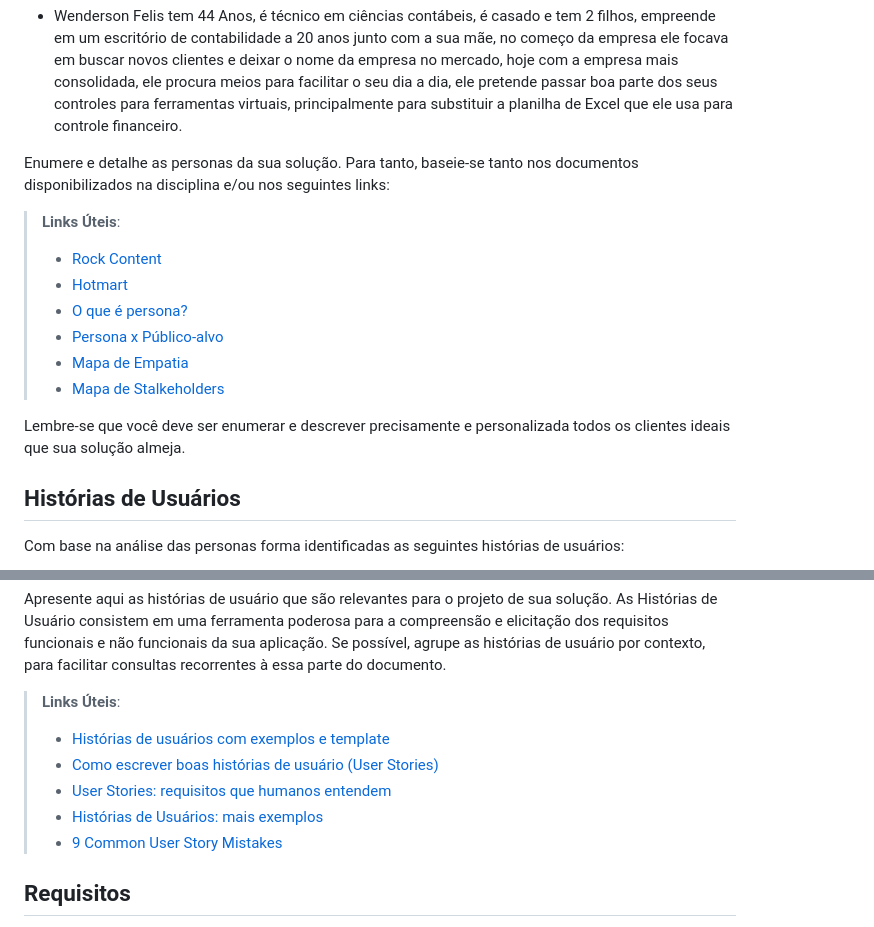
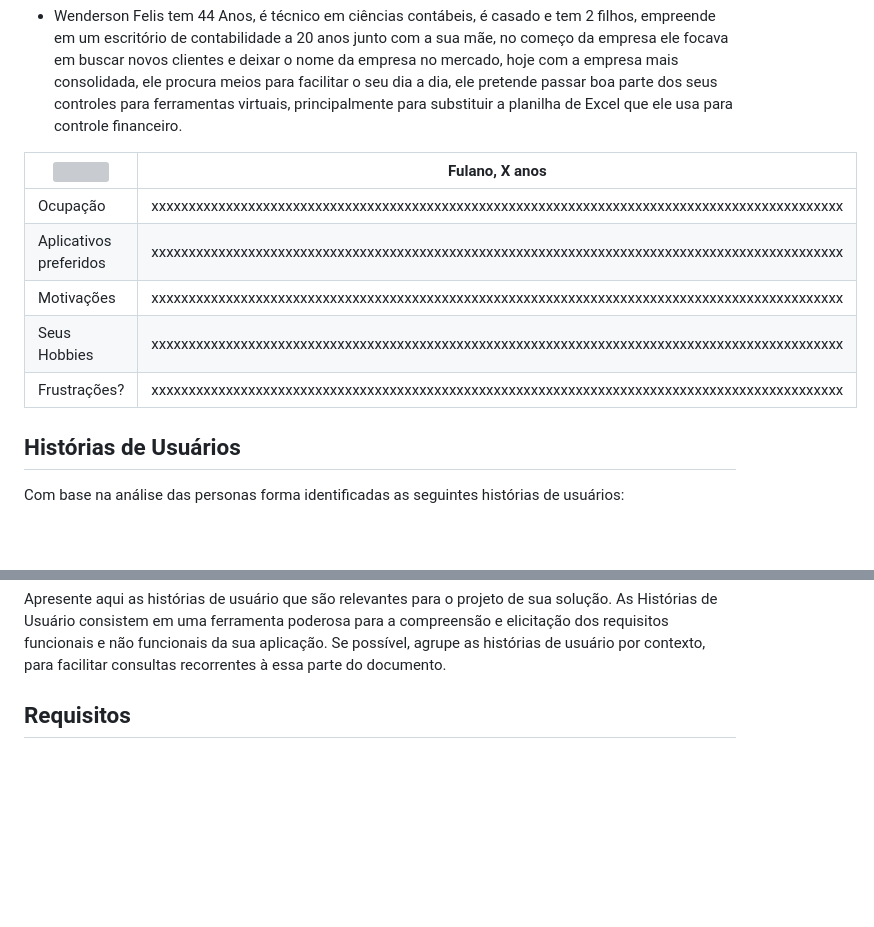
Before and after one commit to ICEI-PUC-Minas-PMV-ADS/pmv-ads-2023-1-e1-proj-web-t5-pmv-ads-2023-1-e1-proj-web-t5-protags, a Markdown page: docs/02-Especificação do Projeto.md, 2 parts joined by grey strips. Rendered like a GitHub page; blank space fills up the shorter version; grey boxes are pictures that could not be loaded.

```diff
--- a/docs/02-Especificação do Projeto.md
+++ b/docs/02-Especificação do Projeto.md
@@ -62,17 +62,15 @@ Apresente uma visão geral do que será abordado nesta parte do documento, enume
 
  - Wenderson Felis tem 44 Anos, é técnico em ciências contábeis, é casado e tem 2 filhos,  empreende em um escritório de contabilidade a 20 anos junto com a sua mãe, no começo da empresa ele focava em buscar novos clientes e deixar o nome da empresa no mercado, hoje com a empresa mais consolidada, ele procura meios para facilitar o seu dia a dia, ele pretende passar boa parte dos seus controles para ferramentas virtuais, principalmente para substituir a planilha de Excel que ele usa para controle financeiro.
 
-Enumere e detalhe as personas da sua solução. Para tanto, baseie-se tanto nos documentos disponibilizados na disciplina e/ou nos seguintes links:
+<img src="https://png.pngtree.com/element_our/png/20181206/female-avatar-vector-icon-png_262142.jpg" width="200%"> | Fulano, X anos                                                                                     |
+| ------------------------------------------------------------------------------------------------------------------------ | ---------------------------------------------------------------------------------------------------------------------- |
+| Ocupação                                                                                                                 | xxxxxxxxxxxxxxxxxxxxxxxxxxxxxxxxxxxxxxxxxxxxxxxxxxxxxxxxxxxxxxxxxxxxxxxxxxxxxxxxxxxxxxxxxxxxx |
+| Aplicativos preferidos                                                                                                   | xxxxxxxxxxxxxxxxxxxxxxxxxxxxxxxxxxxxxxxxxxxxxxxxxxxxxxxxxxxxxxxxxxxxxxxxxxxxxxxxxxxxxxxxxxxxx |
+| Motivações                                                                                                               | xxxxxxxxxxxxxxxxxxxxxxxxxxxxxxxxxxxxxxxxxxxxxxxxxxxxxxxxxxxxxxxxxxxxxxxxxxxxxxxxxxxxxxxxxxxxx |
+| Seus Hobbies                                                                                                             | xxxxxxxxxxxxxxxxxxxxxxxxxxxxxxxxxxxxxxxxxxxxxxxxxxxxxxxxxxxxxxxxxxxxxxxxxxxxxxxxxxxxxxxxxxxxx |
+| Frustrações?                                                                                                             | xxxxxxxxxxxxxxxxxxxxxxxxxxxxxxxxxxxxxxxxxxxxxxxxxxxxxxxxxxxxxxxxxxxxxxxxxxxxxxxxxxxxxxxxxxxxx |
 
-> **Links Úteis**:
-> - [Rock Content](https://rockcontent.com/blog/personas/)
-> - [Hotmart](https://blog.hotmart.com/pt-br/como-criar-persona-negocio/)
-> - [O que é persona?](https://resultadosdigitais.com.br/blog/persona-o-que-e/)
-> - [Persona x Público-alvo](https://flammo.com.br/blog/persona-e-publico-alvo-qual-a-diferenca/)
-> - [Mapa de Empatia](https://resultadosdigitais.com.br/blog/mapa-da-empatia/)
-> - [Mapa de Stalkeholders](https://www.racecomunicacao.com.br/blog/como-fazer-o-mapeamento-de-stakeholders/)
->
-Lembre-se que você deve ser enumerar e descrever precisamente e personalizada todos os clientes ideais que sua solução almeja.
+
 
 ## Histórias de Usuários
 
@@ -89,12 +87,6 @@ Com base na análise das personas forma identificadas as seguintes histórias de
 
 Apresente aqui as histórias de usuário que são relevantes para o projeto de sua solução. As Histórias de Usuário consistem em uma ferramenta poderosa para a compreensão e elicitação dos requisitos funcionais e não funcionais da sua aplicação. Se possível, agrupe as histórias de usuário por contexto, para facilitar consultas recorrentes à essa parte do documento.
 
-> **Links Úteis**:
-> - [Histórias de usuários com exemplos e template](https://www.atlassian.com/br/agile/project-management/user-stories)
-> - [Como escrever boas histórias de usuário (User Stories)](https://medium.com/vertice/como-escrever-boas-users-stories-hist%C3%B3rias-de-usu%C3%A1rios-b29c75043fac)
-> - [User Stories: requisitos que humanos entendem](https://www.luiztools.com.br/post/user-stories-descricao-de-requisitos-que-humanos-entendem/)
-> - [Histórias de Usuários: mais exemplos](https://www.reqview.com/doc/user-stories-example.html)
-> - [9 Common User Story Mistakes](https://airfocus.com/blog/user-story-mistakes/)
 
 ## Requisitos
 
```
